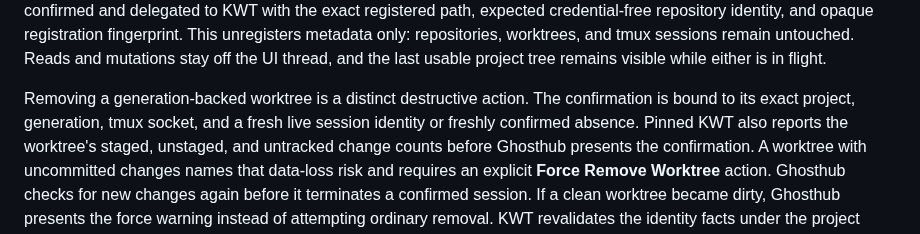
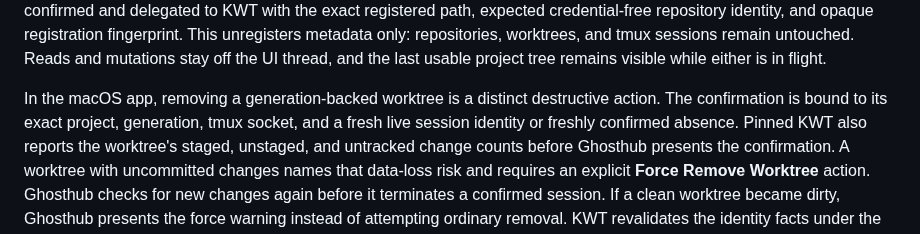
Before and after one commit to kenn-io/ghosthub, a Markdown page: docs/terminal-sessions.md, the part around the change. Rendered like a GitHub page.

Commit message:
Scope dirty worktree removal to macOS
The Rust Windows app does not yet offer force removal or restore a
terminated session after KWT rejects removal. The unqualified lifecycle
contract promised behavior that only the macOS app implements.

Name the platform explicitly so Windows users and maintainers do not
rely on unsupported removal behavior.

Generated with Codex
Co-authored-by: Codex <noreply@openai.com>

```diff
--- a/docs/terminal-sessions.md
+++ b/docs/terminal-sessions.md
@@ -706,9 +706,10 @@ repositories, worktrees, and tmux sessions remain untouched. Reads and
 mutations stay off the UI thread, and the last usable project tree remains
 visible while either is in flight.
 
-Removing a generation-backed worktree is a distinct destructive action. The
-confirmation is bound to its exact project, generation, tmux socket, and a
-fresh live session identity or freshly confirmed absence. Pinned KWT
+In the macOS app, removing a generation-backed worktree is a distinct
+destructive action. The confirmation is bound to its exact project,
+generation, tmux socket, and a fresh live session identity or freshly
+confirmed absence. Pinned KWT
 also reports the worktree's staged, unstaged, and untracked change counts
 before Ghosthub presents the confirmation. A worktree with uncommitted changes
 names that data-loss risk and requires an explicit **Force Remove Worktree**
```
Also changed, not shown: docs/architecture.md (+1 -1 lines).
